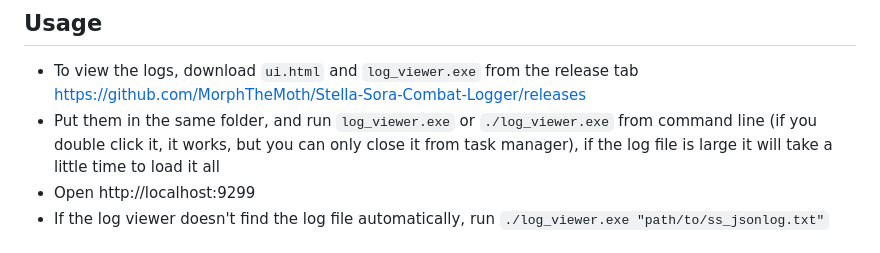
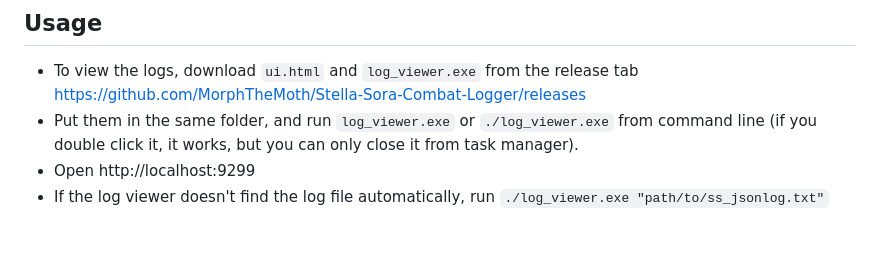
Before and after one commit to MorphTheMoth/Stella-Sora-Combat-Logger, a Markdown page: readme.md, the part around the change. GitHub-like rendering.

```diff
--- a/readme.md
+++ b/readme.md
@@ -26,7 +26,7 @@ For linux I had issues with normally injecting a dll, but you can download the s
 ## Usage
 
 - To view the logs, download `ui.html` and `log_viewer.exe` from the release tab https://github.com/MorphTheMoth/Stella-Sora-Combat-Logger/releases
-- Put them in the same folder, and run `log_viewer.exe` or `./log_viewer.exe` from command line (if you double click it, it works, but you can only close it from task manager), if the log file is large it will take a little time to load it all
+- Put them in the same folder, and run `log_viewer.exe` or `./log_viewer.exe` from command line (if you double click it, it works, but you can only close it from task manager).
 - Open http://localhost:9299
 - If the log viewer doesn't find the log file automatically, run `./log_viewer.exe "path/to/ss_jsonlog.txt"`
 
```
